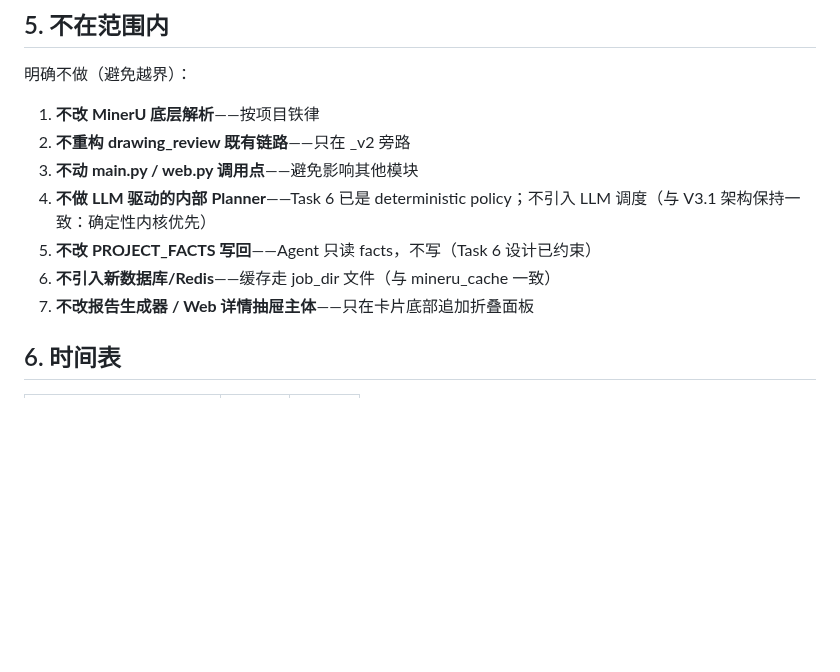
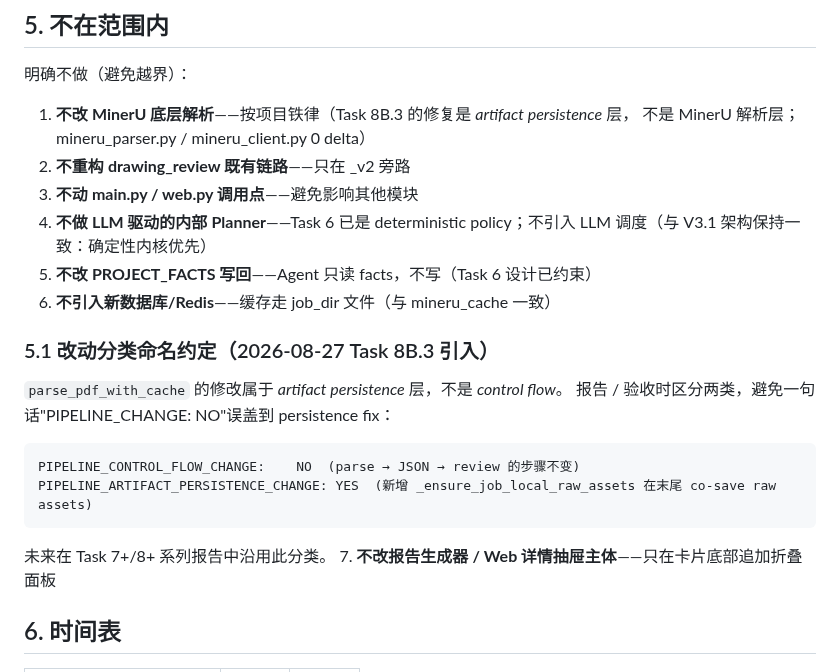
Before and after one commit to TT77517/high-formwork-review, a Markdown page: high-formwork-review/docs/drawing_agent_v1_design.md, the part around the change. Drawn GitHub-style; blank space fills up the shorter version.

Commit message:
docs: 区分 PIPELINE_CONTROL_FLOW_CHANGE / PIPELINE_ARTIFACT_PERSISTENCE_CHANGE
按用户反馈：
- PIPELINE_FLOW_CHANGE: NO 措辞过粗，可能误盖到 persistence fix
- 拆为两个独立 audit category：
  - PIPELINE_CONTROL_FLOW_CHANGE: NO  (parse→JSON→review 步骤不变)
  - PIPELINE_ARTIFACT_PERSISTENCE_CHANGE: YES  (新增 _ensure_job_local_raw_assets
    在 parse_pdf_with_cache 末尾 co-save raw assets)

历史任务回填：
- Task 8B.3:  PIPELINE_CONTROL_FLOW_CHANGE: NO
             PIPELINE_ARTIFACT_PERSISTENCE_CHANGE: YES

docs/drawing_agent_v1_design.md §5.1 新增改动分类命名约定段落，
未来 Task 7+/8+ 系列报告沿用此分类。

````diff
--- a/high-formwork-review/docs/drawing_agent_v1_design.md
+++ b/high-formwork-review/docs/drawing_agent_v1_design.md
@@ -254,12 +254,25 @@ registry.scope  ─→  DrawingReviewTask.scope  ─→  TextEvidence.scope
 
 明确不做（避免越界）：
 
-1. **不改 MinerU 底层解析**——按项目铁律
+1. **不改 MinerU 底层解析**——按项目铁律（Task 8B.3 的修复是 *artifact persistence* 层，
+   不是 MinerU 解析层；mineru_parser.py / mineru_client.py 0 delta）
 2. **不重构 drawing_review 既有链路**——只在 _v2 旁路
 3. **不动 main.py / web.py 调用点**——避免影响其他模块
 4. **不做 LLM 驱动的内部 Planner**——Task 6 已是 deterministic policy；不引入 LLM 调度（与 V3.1 架构保持一致：确定性内核优先）
 5. **不改 PROJECT_FACTS 写回**——Agent 只读 facts，不写（Task 6 设计已约束）
 6. **不引入新数据库/Redis**——缓存走 job_dir 文件（与 mineru_cache 一致）
+
+### 5.1 改动分类命名约定（2026-08-27 Task 8B.3 引入）
+
+`parse_pdf_with_cache` 的修改属于 *artifact persistence* 层，不是 *control flow*。
+报告 / 验收时区分两类，避免一句话"PIPELINE_CHANGE: NO"误盖到 persistence fix：
+
+```
+PIPELINE_CONTROL_FLOW_CHANGE:    NO  (parse → JSON → review 的步骤不变)
+PIPELINE_ARTIFACT_PERSISTENCE_CHANGE: YES  (新增 _ensure_job_local_raw_assets 在末尾 co-save raw assets)
+```
+
+未来在 Task 7+/8+ 系列报告中沿用此分类。
 7. **不改报告生成器 / Web 详情抽屉主体**——只在卡片底部追加折叠面板
 
 ## 6. 时间表
````
